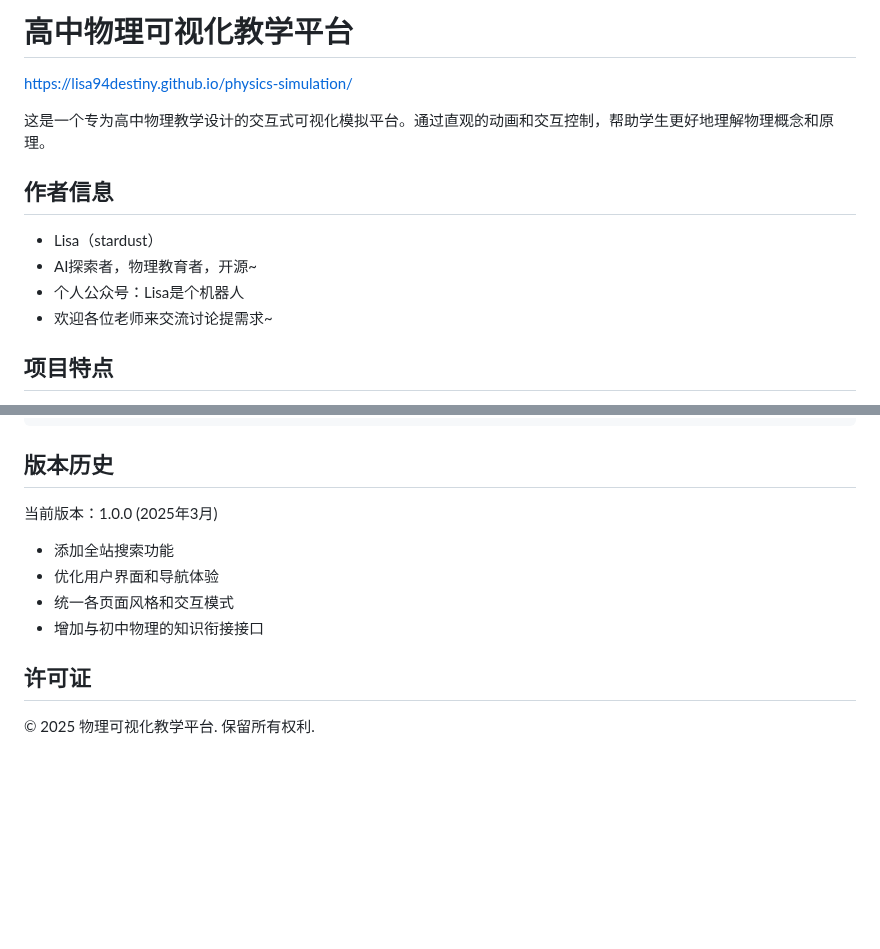
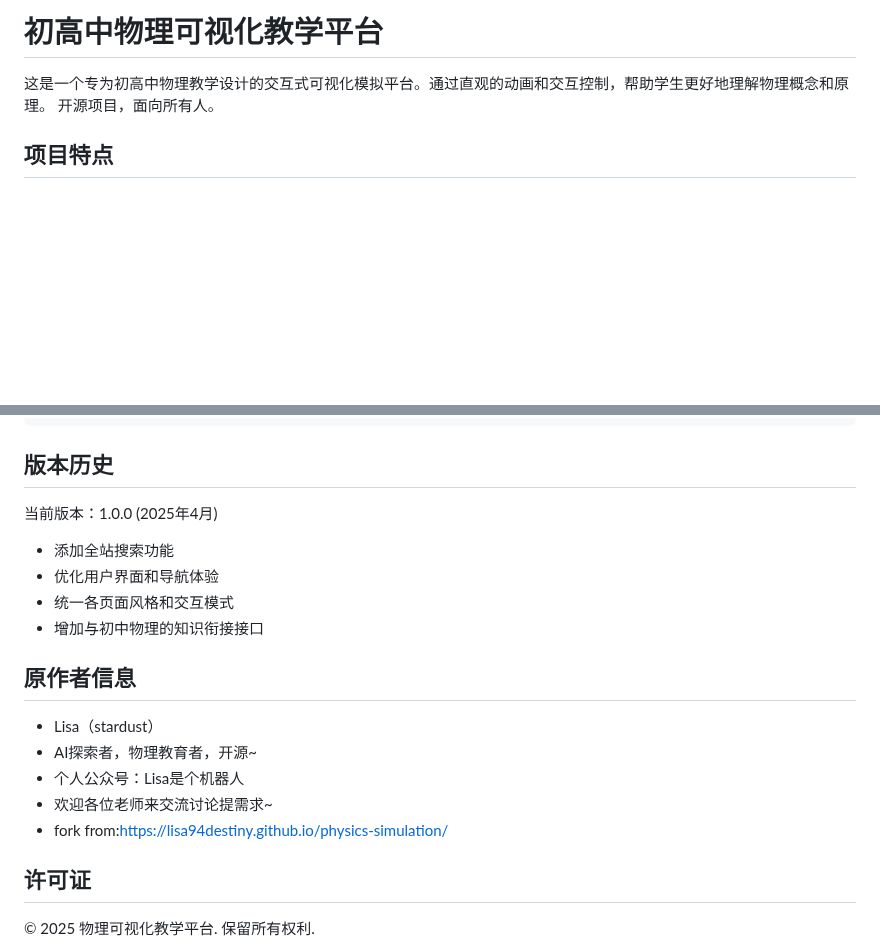
Before and after one commit to lxyntz/physics-simulation, a Markdown page: README.md, 2 parts joined by grey strips. GitHub-like rendering; blank space fills up the shorter version.

```diff
--- a/README.md
+++ b/README.md
@@ -1,15 +1,8 @@
-# 高中物理可视化教学平台
+# 初高中物理可视化教学平台
 
-https://lisa94destiny.github.io/physics-simulation/
+这是一个专为初高中物理教学设计的交互式可视化模拟平台。通过直观的动画和交互控制，帮助学生更好地理解物理概念和原理。
+开源项目，面向所有人。
 
-这是一个专为高中物理教学设计的交互式可视化模拟平台。通过直观的动画和交互控制，帮助学生更好地理解物理概念和原理。
-
-## 作者信息
-
-- Lisa（stardust）
-- AI探索者，物理教育者，开源~
-- 个人公众号：Lisa是个机器人
-- 欢迎各位老师来交流讨论提需求~
 
 ## 项目特点
 
@@ -118,12 +111,20 @@ https://lisa94destiny.github.io/physics-simulation/
 
 ## 版本历史
 
-当前版本：1.0.0 (2025年3月)
+当前版本：1.0.0 (2025年4月)
 - 添加全站搜索功能
 - 优化用户界面和导航体验
 - 统一各页面风格和交互模式
 - 增加与初中物理的知识衔接接口
 
+## 原作者信息
+- Lisa（stardust）
+- AI探索者，物理教育者，开源~
+- 个人公众号：Lisa是个机器人
+- 欢迎各位老师来交流讨论提需求~
+- fork from:https://lisa94destiny.github.io/physics-simulation/
+
+
 ## 许可证
 
 © 2025 物理可视化教学平台. 保留所有权利.
```
